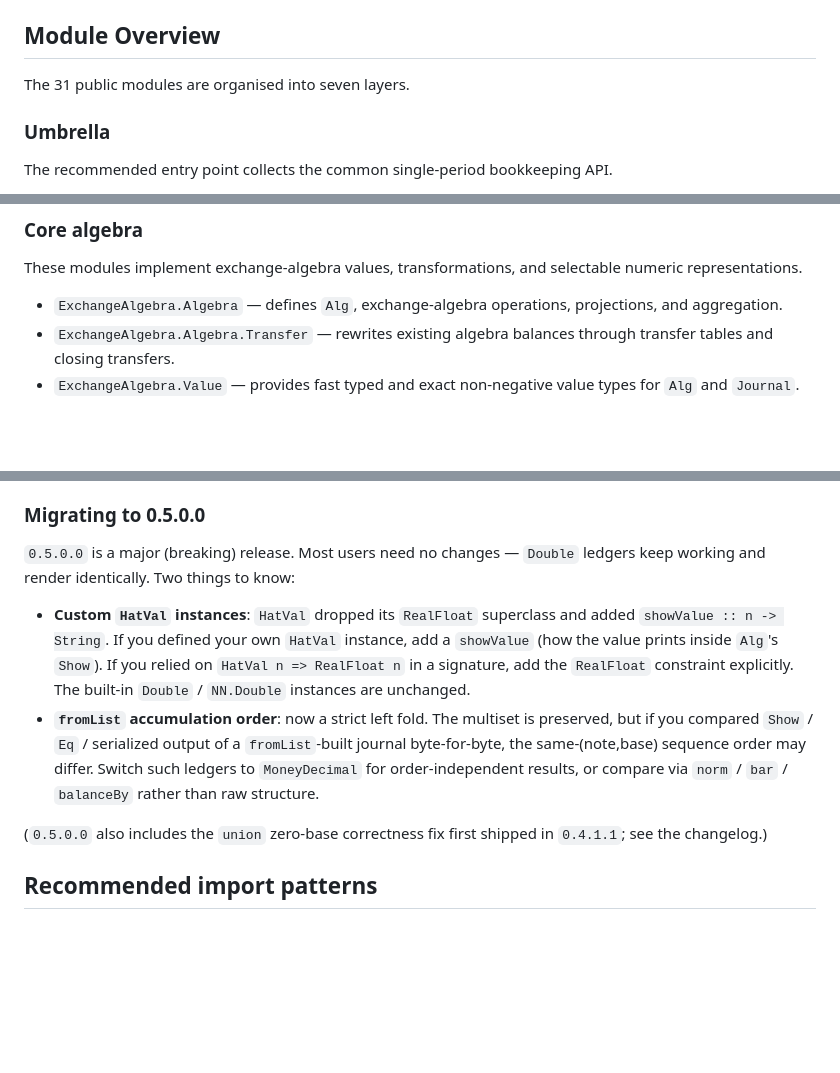
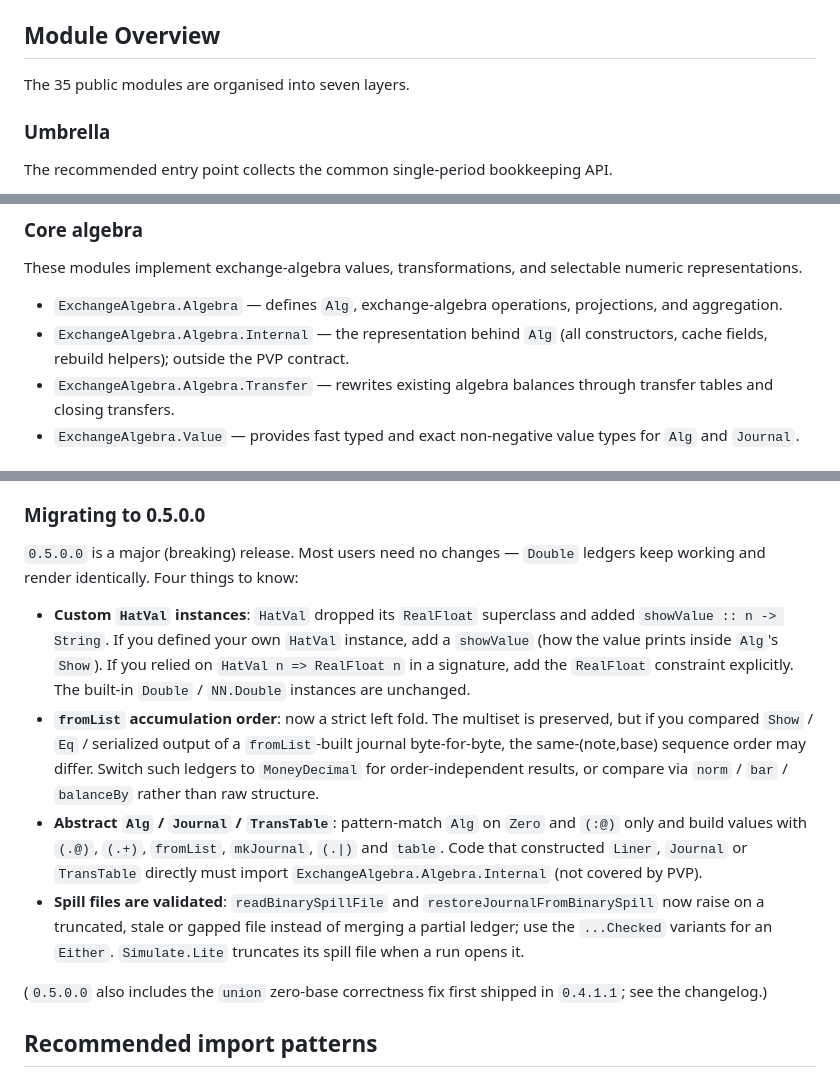
Before and after one commit to yakagika/ExchangeAlgebra, a Markdown page: README.md, 3 parts joined by grey strips. GitHub-like rendering; blank space fills up the shorter version.

Commit message:
docs(release): set the 0.5.0.0 date and list the four new modules in the README overview
ChangeLog 0.5.0.0 header dated 2026-09-04 (publication day). README module
overview now covers all 35 modules (Algebra.Internal, Accounting.PostingPolicy,
TrialBalance.Balance, Simulate.Spill) and the migration section gains the
abstract-type and spill-validation notes.

Claude-Session: https://claude.ai/code/session_01Pyh8zRbkGHChFkc7B6ewiF

```diff
--- a/README.md
+++ b/README.md
@@ -93,7 +93,7 @@ needing the rest of the repository.
 
 ## Module Overview
 
-The 31 public modules are organised into seven layers.
+The 35 public modules are organised into seven layers.
 
 ### Umbrella
 
@@ -116,6 +116,7 @@ These modules define basis elements and the canonical account metadata vocabular
 These modules implement exchange-algebra values, transformations, and selectable numeric representations.
 
 - `ExchangeAlgebra.Algebra` — defines `Alg`, exchange-algebra operations, projections, and aggregation.
+- `ExchangeAlgebra.Algebra.Internal` — the representation behind `Alg` (all constructors, cache fields, rebuild helpers); outside the PVP contract.
 - `ExchangeAlgebra.Algebra.Transfer` — rewrites existing algebra balances through transfer tables and closing transfers.
 - `ExchangeAlgebra.Value` — provides fast typed and exact non-negative value types for `Alg` and `Journal`.
 
@@ -239,7 +242,7 @@ represent the fractional relative prices the ABM work depends on.)
 ### Migrating to 0.5.0.0
 
 `0.5.0.0` is a major (breaking) release. Most users need no changes — `Double`
-ledgers keep working and render identically. Two things to know:
+ledgers keep working and render identically. Four things to know:
 
 - **Custom `HatVal` instances**: `HatVal` dropped its `RealFloat` superclass and
   added `showValue :: n -> String`. If you defined your own `HatVal` instance, add
@@ -251,6 +254,14 @@ ledgers keep working and render identically. Two things to know:
   `fromList`-built journal byte-for-byte, the same-(note,base) sequence order may
   differ. Switch such ledgers to `MoneyDecimal` for order-independent results, or
   compare via `norm` / `bar` / `balanceBy` rather than raw structure.
+- **Abstract `Alg` / `Journal` / `TransTable`**: pattern-match `Alg` on `Zero`
+  and `(:@)` only and build values with `(.@)`, `(.+)`, `fromList`, `mkJournal`,
+  `(.|)` and `table`. Code that constructed `Liner`, `Journal` or `TransTable`
+  directly must import `ExchangeAlgebra.Algebra.Internal` (not covered by PVP).
+- **Spill files are validated**: `readBinarySpillFile` and
+  `restoreJournalFromBinarySpill` now raise on a truncated, stale or gapped
+  file instead of merging a partial ledger; use the `...Checked` variants for an
+  `Either`. `Simulate.Lite` truncates its spill file when a run opens it.
 
 (`0.5.0.0` also includes the `union` zero-base correctness fix first shipped in
 `0.4.1.1`; see the changelog.)
```
Also changed, not shown: other parts of README.md (+2 -0 lines), ChangeLog.md (+1 -1 lines).
